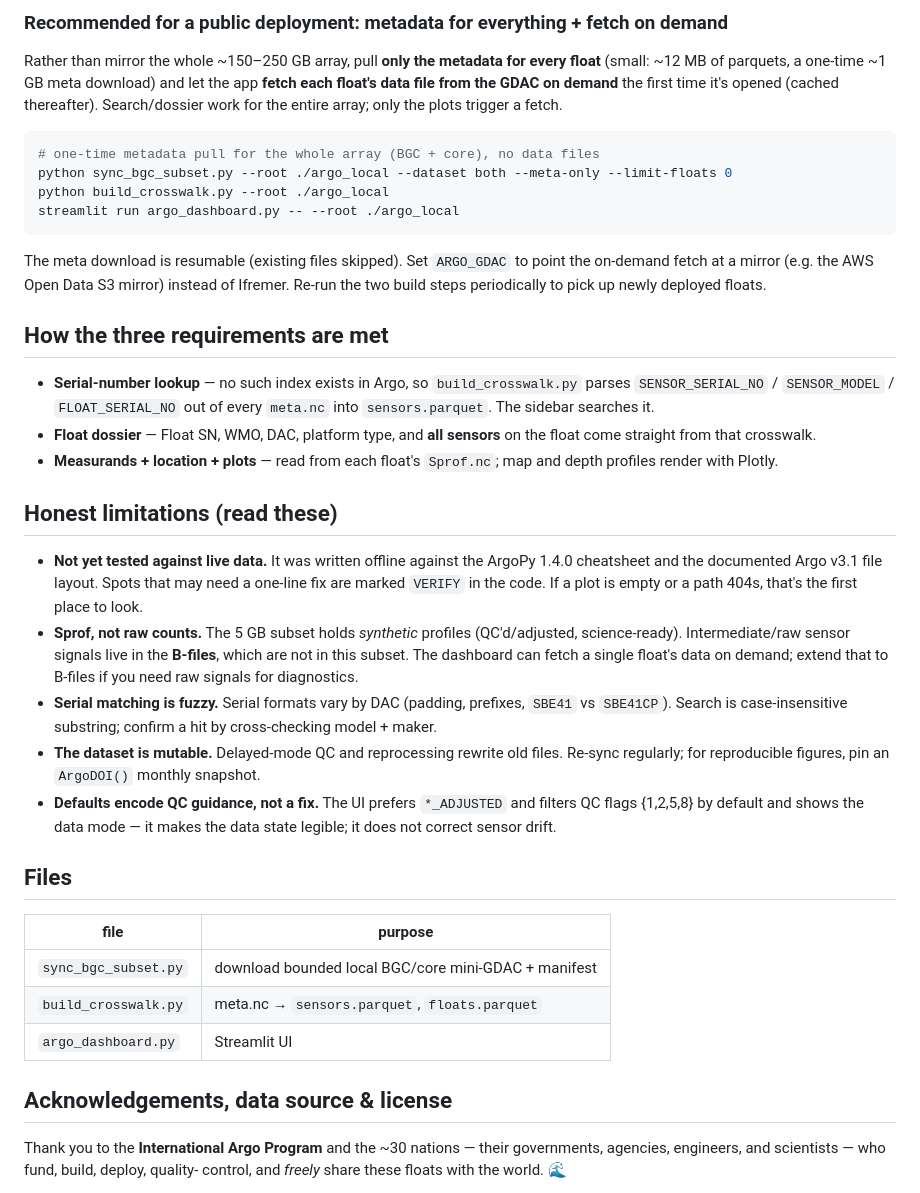
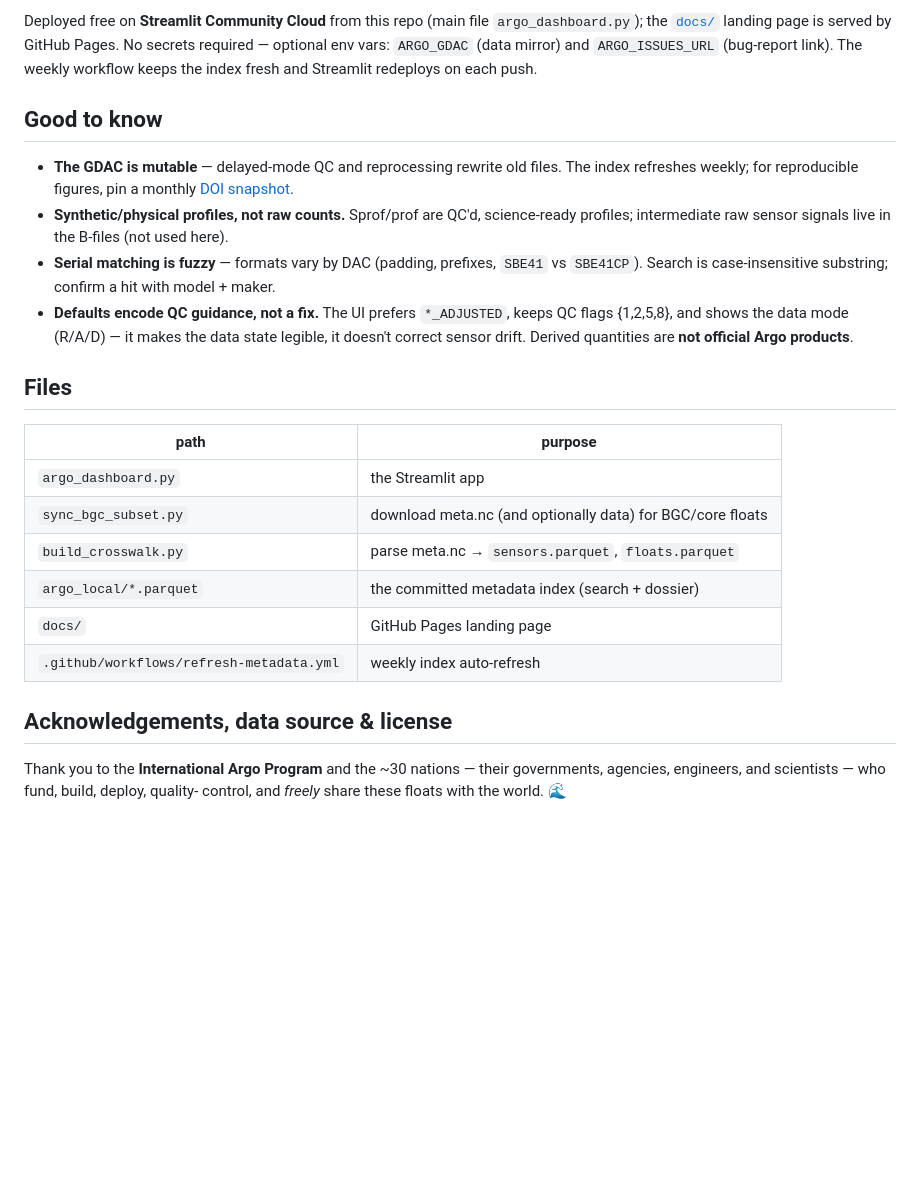
Before and after one commit to vladsimontov/ArgoFloatData, a Markdown page: README.md, the part around one of its changes. GitHub-like rendering; blank space fills up the shorter version.

````diff
--- a/README.md
+++ b/README.md
@@ -48,56 +102,37 @@ the 6000 m Deep floats.
 
-### Recommended for a public deployment: metadata for everything + fetch on demand
-Rather than mirror the whole ~150–250 GB array, pull **only the metadata for every
-float** (small: ~12 MB of parquets, a one-time ~1 GB meta download) and let the app
-**fetch each float's data file from the GDAC on demand** the first time it's opened
-(cached thereafter). Search/dossier work for the entire array; only the plots trigger
-a fetch.
-```bash
-# one-time metadata pull for the whole array (BGC + core), no data files
-python sync_bgc_subset.py --root ./argo_local --dataset both --meta-only --limit-floats 0
-python build_crosswalk.py --root ./argo_local
-streamlit run argo_dashboard.py -- --root ./argo_local
-```
-The meta download is resumable (existing files skipped). Set `ARGO_GDAC` to point the
-on-demand fetch at a mirror (e.g. the AWS Open Data S3 mirror) instead of Ifremer.
-Re-run the two build steps periodically to pick up newly deployed floats.
+Deployed free on **Streamlit Community Cloud** from this repo (main file
+`argo_dashboard.py`); the [`docs/`](docs/) landing page is served by GitHub Pages. No
+secrets required — optional env vars: `ARGO_GDAC` (data mirror) and `ARGO_ISSUES_URL`
+(bug-report link). The weekly workflow keeps the index fresh and Streamlit redeploys
+on each push.
 
-## How the three requirements are met
-- **Serial-number lookup** — no such index exists in Argo, so `build_crosswalk.py`
-  parses `SENSOR_SERIAL_NO` / `SENSOR_MODEL` / `FLOAT_SERIAL_NO` out of every
-  `meta.nc` into `sensors.parquet`. The sidebar searches it.
-- **Float dossier** — Float SN, WMO, DAC, platform type, and **all sensors** on
-  the float come straight from that crosswalk.
-- **Measurands + location + plots** — read from each float's `Sprof.nc`; map and
-  depth profiles render with Plotly.
+## Good to know
 
-## Honest limitations (read these)
-- **Not yet tested against live data.** It was written offline against the
-  ArgoPy 1.4.0 cheatsheet and the documented Argo v3.1 file layout. Spots that may
-  need a one-line fix are marked `VERIFY` in the code. If a plot is empty or a path
-  404s, that's the first place to look.
-- **Sprof, not raw counts.** The 5 GB subset holds *synthetic* profiles
-  (QC'd/adjusted, science-ready). Intermediate/raw sensor signals live in the
-  **B-files**, which are not in this subset. The dashboard can fetch a single
-  float's data on demand; extend that to B-files if you need raw signals for
-  diagnostics.
-- **Serial matching is fuzzy.** Serial formats vary by DAC (padding, prefixes,
-  `SBE41` vs `SBE41CP`). Search is case-insensitive substring; confirm a hit by
-  cross-checking model + maker.
-- **The dataset is mutable.** Delayed-mode QC and reprocessing rewrite old files.
-  Re-sync regularly; for reproducible figures, pin an `ArgoDOI()` monthly snapshot.
-- **Defaults encode QC guidance, not a fix.** The UI prefers `*_ADJUSTED` and
-  filters QC flags {1,2,5,8} by default and shows the data mode — it makes the data
-  state legible; it does not correct sensor drift.
+- **The GDAC is mutable** — delayed-mode QC and reprocessing rewrite old files. The
+  index refreshes weekly; for reproducible figures, pin a monthly
+  [DOI snapshot](https://doi.org/10.17882/42182).
+- **Synthetic/physical profiles, not raw counts.** Sprof/prof are QC'd, science-ready
+  profiles; intermediate raw sensor signals live in the B-files (not used here).
+- **Serial matching is fuzzy** — formats vary by DAC (padding, prefixes, `SBE41` vs
+  `SBE41CP`). Search is case-insensitive substring; confirm a hit with model + maker.
+- **Defaults encode QC guidance, not a fix.** The UI prefers `*_ADJUSTED`, keeps QC
+  flags {1,2,5,8}, and shows the data mode (R/A/D) — it makes the data state legible,
+  it doesn't correct sensor drift. Derived quantities are **not official Argo
+  products**.
 
 ## Files
-| file | purpose |
+
+| path | purpose |
 |---|---|
-| `sync_bgc_subset.py` | download bounded local BGC/core mini-GDAC + manifest |
-| `build_crosswalk.py` | meta.nc → `sensors.parquet`, `floats.parquet` |
-| `argo_dashboard.py` | Streamlit UI |
+| `argo_dashboard.py` | the Streamlit app |
+| `sync_bgc_subset.py` | download meta.nc (and optionally data) for BGC/core floats |
+| `build_crosswalk.py` | parse meta.nc → `sensors.parquet`, `floats.parquet` |
+| `argo_local/*.parquet` | the committed metadata index (search + dossier) |
+| `docs/` | GitHub Pages landing page |
+| `.github/workflows/refresh-metadata.yml` | weekly index auto-refresh |
 
 ## Acknowledgements, data source & license
+
 Thank you to the **International Argo Program** and the ~30 nations — their
 governments, agencies, engineers, and scientists — who fund, build, deploy, quality-
 control, and *freely* share these floats with the world. 🌊
````
Also changed, not shown: other parts of README.md (+89 -35 lines).
